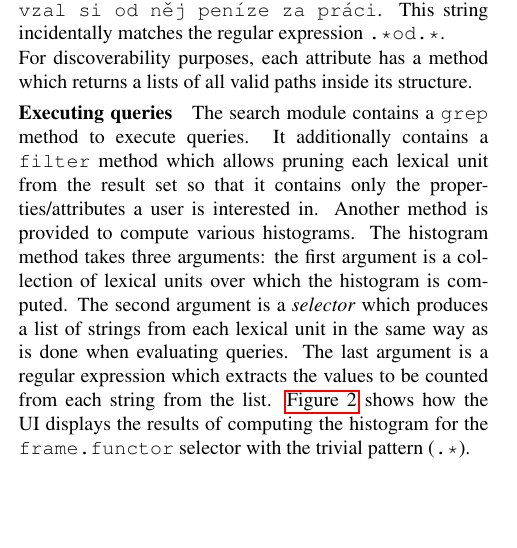
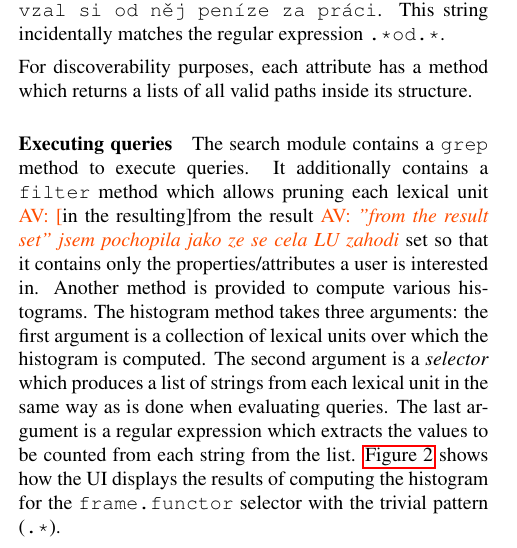
Before and after one commit to jonathanverner/paper-PyVallex, a LaTeX document (main.tex): part of one column of page 3 of 6, cut so that both start at the same text, the shorter picture padded with empty space. Compiled offline with pdfLaTeX.

Commit message:
Update on Overleaf.

```diff
--- a/main.tex
+++ b/main.tex
@@ -378,7 +378,7 @@ inside its structure.
 
 \paragraph{Executing queries}
 The search module contains a \py{grep} method to execute queries. It additionally contains a \py{filter}
-method which allows pruning each lexical unit from the result set so that it contains only the properties/attributes a user is interested in. Another method is provided to compute various histograms.
+method which allows pruning each lexical unit \av[in the resulting]{from the result} \av{\emph{"from the result set" jsem pochopila jako ze se cela LU zahodi}} set so that it contains only the properties/attributes a user is interested in. Another method is provided to compute various histograms.
 The histogram method takes three arguments: the first argument is a collection of lexical units over which the histogram is computed. The second argument is a \emph{selector} which produces a list of strings
 from each lexical unit in the same way as is done when evaluating queries. The last argument is a
 regular expression which extracts the values to be counted from each string from the list. \autoref{fig:histogram}
```
Also changed, not shown: main.tex (2 more changed lines).
